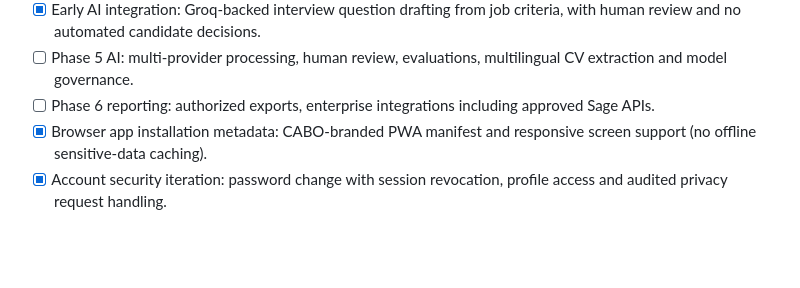
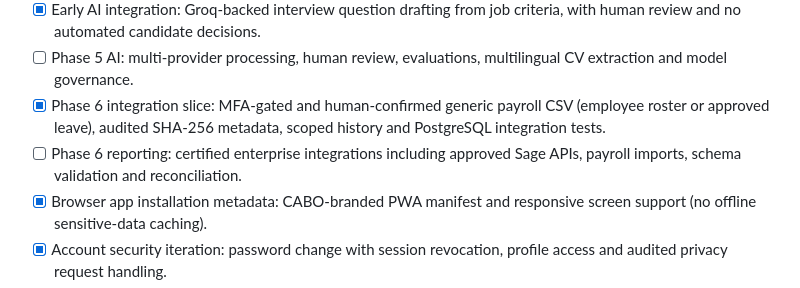
Before and after one commit to CayelaemJ/HR-Software, a Markdown page: docs/roadmap.md, the part around the change. Drawn GitHub-style; blank space fills up the shorter version.

Commit message:
docs: mark audited generic payroll export delivered, Sage certification outstanding

```diff
--- a/docs/roadmap.md
+++ b/docs/roadmap.md
@@ -14,7 +14,8 @@
 - [ ] Phase 4 performance: evidence-based reviews, professional development, progression and appeals.
 - [x] Early AI integration: Groq-backed interview question drafting from job criteria, with human review and no automated candidate decisions.
 - [ ] Phase 5 AI: multi-provider processing, human review, evaluations, multilingual CV extraction and model governance.
-- [ ] Phase 6 reporting: authorized exports, enterprise integrations including approved Sage APIs.
+- [x] Phase 6 integration slice: MFA-gated and human-confirmed generic payroll CSV (employee roster or approved leave), audited SHA-256 metadata, scoped history and PostgreSQL integration tests.
+- [ ] Phase 6 reporting: certified enterprise integrations including approved Sage APIs, payroll imports, schema validation and reconciliation.
 - [x] Browser app installation metadata: CABO-branded PWA manifest and responsive screen support (no offline sensitive-data caching).
 - [x] Account security iteration: password change with session revocation, profile access and audited privacy request handling.
 - [ ] Phase 7 native: Flutter Android/iOS/Windows/macOS builds and device validation.
```
